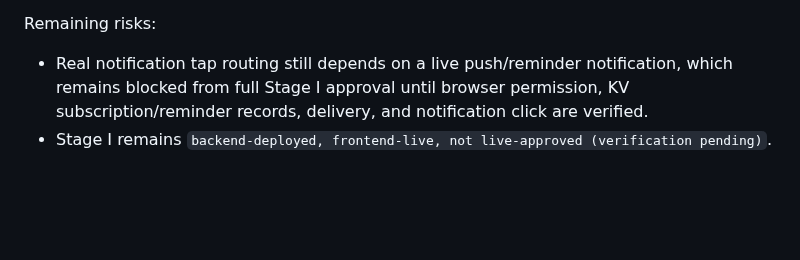
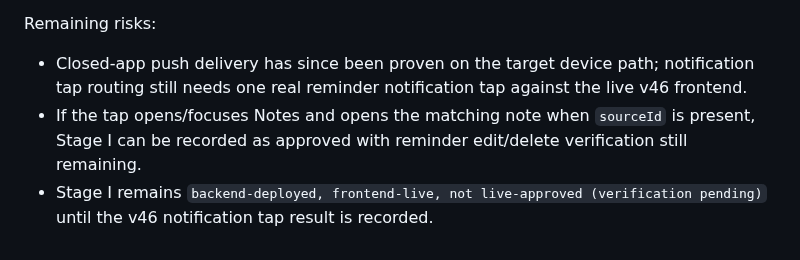
Before and after one commit to davidfontenelle80-cloud/ministry-tracker-, a Markdown page: docs/stage-notes/2026-06-23-ministry-notes-categories-calendar-plan.md, the part around the change. Drawn GitHub-style; blank space fills up the shorter version.

Commit message:
docs: update Stage I notification baseline

```diff
--- a/docs/stage-notes/2026-06-23-ministry-notes-categories-calendar-plan.md
+++ b/docs/stage-notes/2026-06-23-ministry-notes-categories-calendar-plan.md
@@ -2433,5 +2433,6 @@ Verification required:
 
 Remaining risks:
 
-- Real notification tap routing still depends on a live push/reminder notification, which remains blocked from full Stage I approval until browser permission, KV subscription/reminder records, delivery, and notification click are verified.
-- Stage I remains `backend-deployed, frontend-live, not live-approved (verification pending)`.
+- Closed-app push delivery has since been proven on the target device path; notification tap routing still needs one real reminder notification tap against the live v46 frontend.
+- If the tap opens/focuses Notes and opens the matching note when `sourceId` is present, Stage I can be recorded as approved with reminder edit/delete verification still remaining.
+- Stage I remains `backend-deployed, frontend-live, not live-approved (verification pending)` until the v46 notification tap result is recorded.
```
